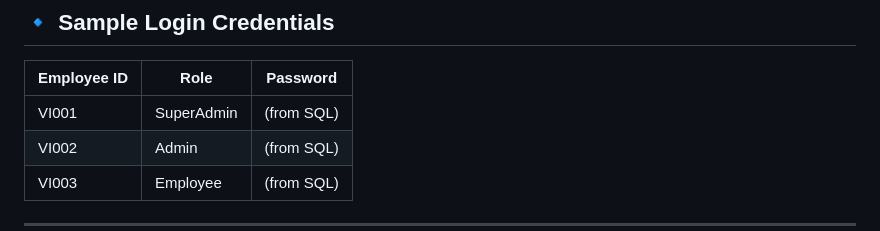
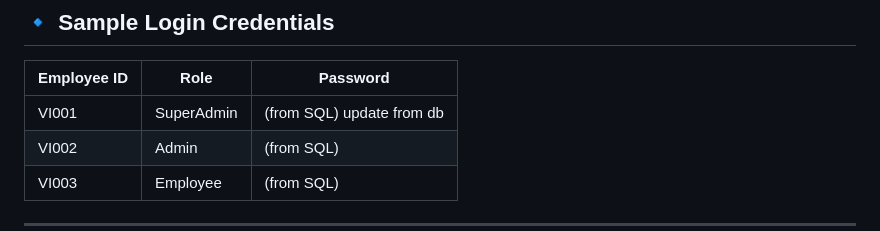
Before and after one commit to amartgit/crm-employee-lead-management, a Markdown page: README.md, the part around the change. Rendered like a GitHub page.

```diff
--- a/README.md
+++ b/README.md
@@ -183,7 +183,7 @@ php artisan view:clear
 
 | Employee ID | Role       | Password   |
 | ----------- | ---------- | ---------- |
-| VI001       | SuperAdmin | (from SQL) |
+| VI001       | SuperAdmin | (from SQL) update from db |
 | VI002       | Admin      | (from SQL) |
 | VI003       | Employee   | (from SQL) |
 
```
